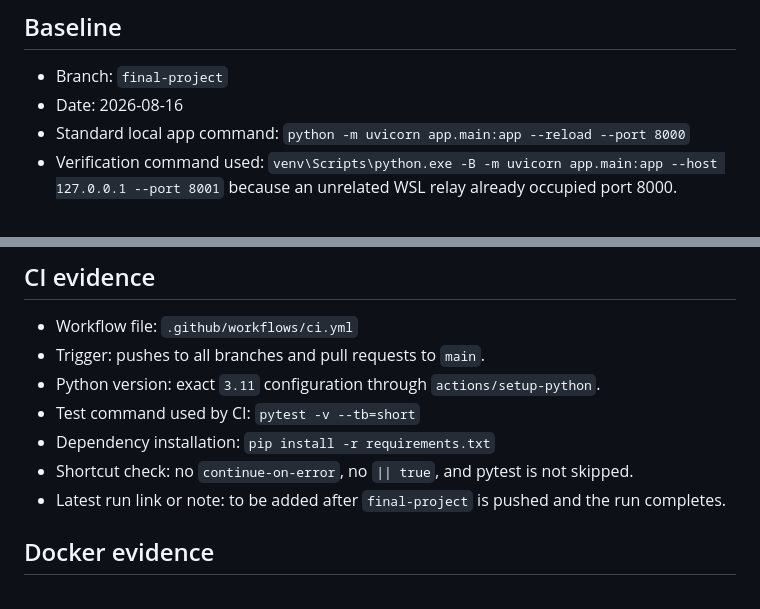
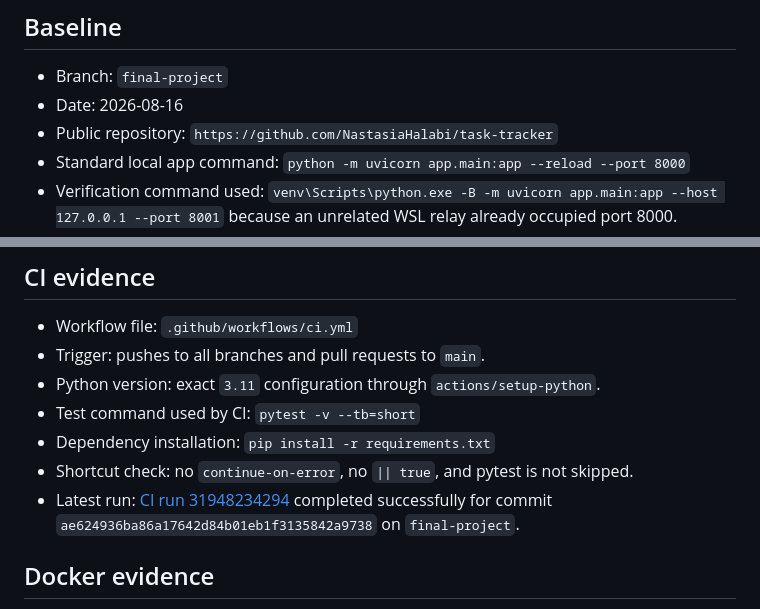
Before and after one commit to NastasiaHalabi/task-tracker, a Markdown page: docs/release-evidence.md, 2 parts joined by grey strips. GitHub-like rendering.

Commit message:
Record successful final project CI run

```diff
--- a/docs/release-evidence.md
+++ b/docs/release-evidence.md
@@ -4,6 +4,7 @@
 
 - Branch: `final-project`
 - Date: 2026-08-16
+- Public repository: `https://github.com/NastasiaHalabi/task-tracker`
 - Standard local app command: `python -m uvicorn app.main:app --reload --port 8000`
 - Verification command used: `venv\Scripts\python.exe -B -m uvicorn app.main:app --host 127.0.0.1 --port 8001` because an unrelated WSL relay already occupied port 8000.
 - `/health` result: `GET http://127.0.0.1:8001/health` returned HTTP 200 with `{"status":"ok","timestamp":"2026-08-16T12:49:42.502010+00:00"}`.
@@ -21,7 +22,7 @@
 - Test command used by CI: `pytest -v --tb=short`
 - Dependency installation: `pip install -r requirements.txt`
 - Shortcut check: no `continue-on-error`, no `|| true`, and pytest is not skipped.
-- Latest run link or note: to be added after `final-project` is pushed and the run completes.
+- Latest run: [CI run 31948234294](https://github.com/NastasiaHalabi/task-tracker/actions/runs/31948234294) completed successfully for commit `ae624936ba86a17642d84b01eb1f3135842a9738` on `final-project`.
 
 ## Docker evidence
 
```
